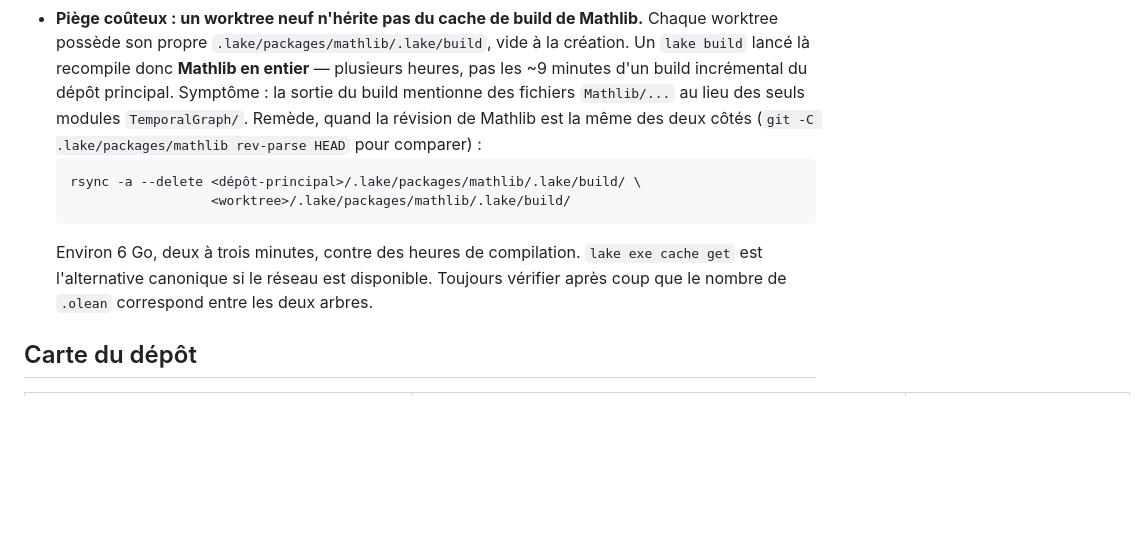
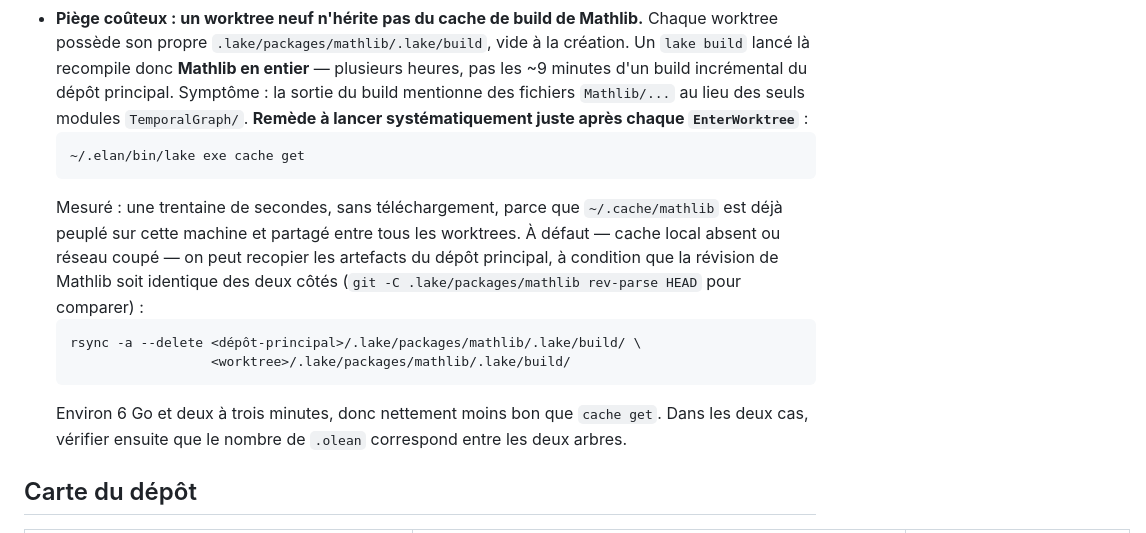
Before and after one commit to dracoanguis/temporal-graphs, a Markdown page: CLAUDE.md, the part around the change. GitHub-like rendering; blank space fills up the shorter version.

Commit message:
Prefer lake exe cache get over copying the Mathlib build
Measured at about thirty seconds with no download, since the shared
~/.cache/mathlib is already populated, where the rsync of six gigabytes
takes two to three minutes. Keep the copy as the offline fallback.

Co-Authored-By: Claude Opus 5 <noreply@anthropic.com>

````diff
--- a/CLAUDE.md
+++ b/CLAUDE.md
@@ -31,15 +31,22 @@ besoin de le répéter ici.
   possède son propre `.lake/packages/mathlib/.lake/build`, vide à la création. Un `lake build`
   lancé là recompile donc **Mathlib en entier** — plusieurs heures, pas les ~9 minutes d'un build
   incrémental du dépôt principal. Symptôme : la sortie du build mentionne des fichiers
-  `Mathlib/...` au lieu des seuls modules `TemporalGraph/`. Remède, quand la révision de Mathlib
-  est la même des deux côtés (`git -C .lake/packages/mathlib rev-parse HEAD` pour comparer) :
+  `Mathlib/...` au lieu des seuls modules `TemporalGraph/`. **Remède à lancer systématiquement
+  juste après chaque `EnterWorktree`** :
+  ```
+  ~/.elan/bin/lake exe cache get
+  ```
+  Mesuré : une trentaine de secondes, sans téléchargement, parce que `~/.cache/mathlib` est déjà
+  peuplé sur cette machine et partagé entre tous les worktrees. À défaut — cache local absent ou
+  réseau coupé — on peut recopier les artefacts du dépôt principal, à condition que la révision de
+  Mathlib soit identique des deux côtés (`git -C .lake/packages/mathlib rev-parse HEAD` pour
+  comparer) :
   ```
   rsync -a --delete <dépôt-principal>/.lake/packages/mathlib/.lake/build/ \
                     <worktree>/.lake/packages/mathlib/.lake/build/
   ```
-  Environ 6 Go, deux à trois minutes, contre des heures de compilation. `lake exe cache get` est
-  l'alternative canonique si le réseau est disponible. Toujours vérifier après coup que le nombre
-  de `.olean` correspond entre les deux arbres.
+  Environ 6 Go et deux à trois minutes, donc nettement moins bon que `cache get`. Dans les deux cas,
+  vérifier ensuite que le nombre de `.olean` correspond entre les deux arbres.
 
 ## Carte du dépôt
 
````
